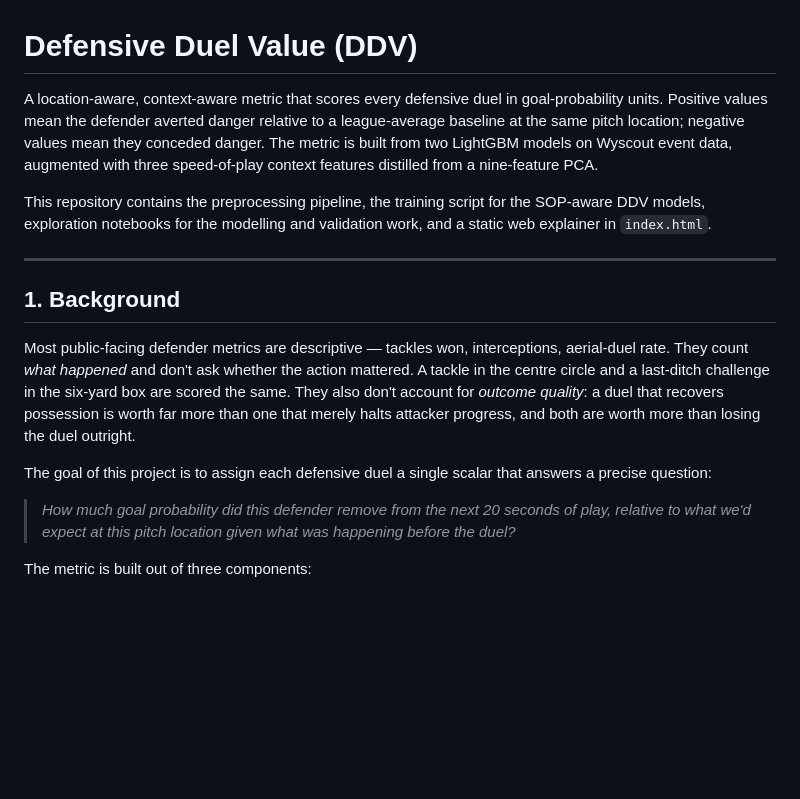
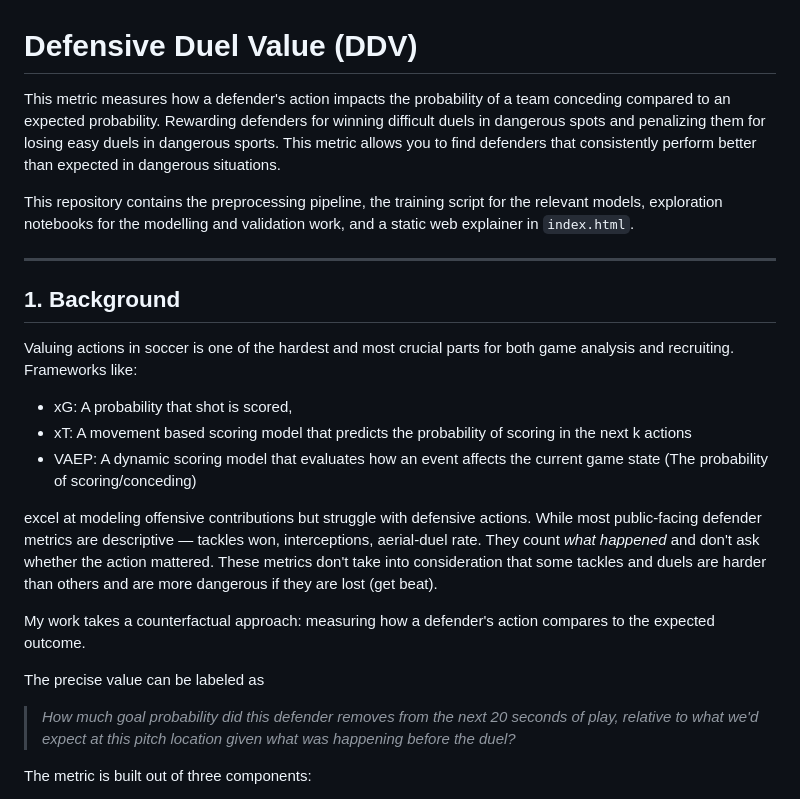
Before and after one commit to zcochran27/HDSI-SCHOLARSHIP-PROJECT-SOCCER-DATA, a Markdown page: README.md, the part around the change. Drawn GitHub-style; blank space fills up the shorter version.

```diff
--- a/README.md
+++ b/README.md
@@ -1,32 +1,38 @@
 # Defensive Duel Value (DDV)
 
-A location-aware, context-aware metric that scores every defensive duel in
-goal-probability units. Positive values mean the defender averted danger
-relative to a league-average baseline at the same pitch location; negative
-values mean they conceded danger. The metric is built from two LightGBM
-models on Wyscout event data, augmented with three speed-of-play context
-features distilled from a nine-feature PCA.
+This metric measures how a defender's action impacts the probability of a team
+conceding compared to an expected probability. Rewarding defenders for winning difficult
+duels in dangerous spots and penalizing them for losing easy duels in dangerous sports.
+This metric allows you to find defenders that consistently perform better than expected in
+dangerous situations.
 
 This repository contains the preprocessing pipeline, the training script for
-the SOP-aware DDV models, exploration notebooks for the modelling and
+the relevant models, exploration notebooks for the modelling and
 validation work, and a static web explainer in `index.html`.
 
 ---
 
 ## 1. Background
 
-Most public-facing defender metrics are descriptive — tackles won,
+Valuing actions in soccer is one of the hardest and most crucial parts
+for both game analysis and recruiting. Frameworks like:
+- xG: A probability that shot is scored,
+- xT: A movement based scoring model that predicts the probability of scoring in the next k actions
+- VAEP: A dynamic scoring model that evaluates how an event affects the current game state (The probability of scoring/conceding)
+
+excel at modeling offensive contributions but struggle with defensive
+actions. While most public-facing defender metrics are descriptive — tackles won,
 interceptions, aerial-duel rate. They count *what happened* and don't ask
-whether the action mattered. A tackle in the centre circle and a last-ditch
-challenge in the six-yard box are scored the same. They also don't account
-for *outcome quality*: a duel that recovers possession is worth far more
-than one that merely halts attacker progress, and both are worth more than
-losing the duel outright.
+whether the action mattered. These metrics don't take into consideration that
+some tackles and duels are harder than others and are more dangerous if they are lost
+(get beat).
 
-The goal of this project is to assign each defensive duel a single scalar
-that answers a precise question:
+My work takes a counterfactual approach: measuring
+how a defender's action compares to the expected outcome.
 
-> *How much goal probability did this defender remove from the next 20
+The precise value can be labeled as
+
+> *How much goal probability did this defender removes from the next 20
 > seconds of play, relative to what we'd expect at this pitch location given
 > what was happening before the duel?*
 
```
